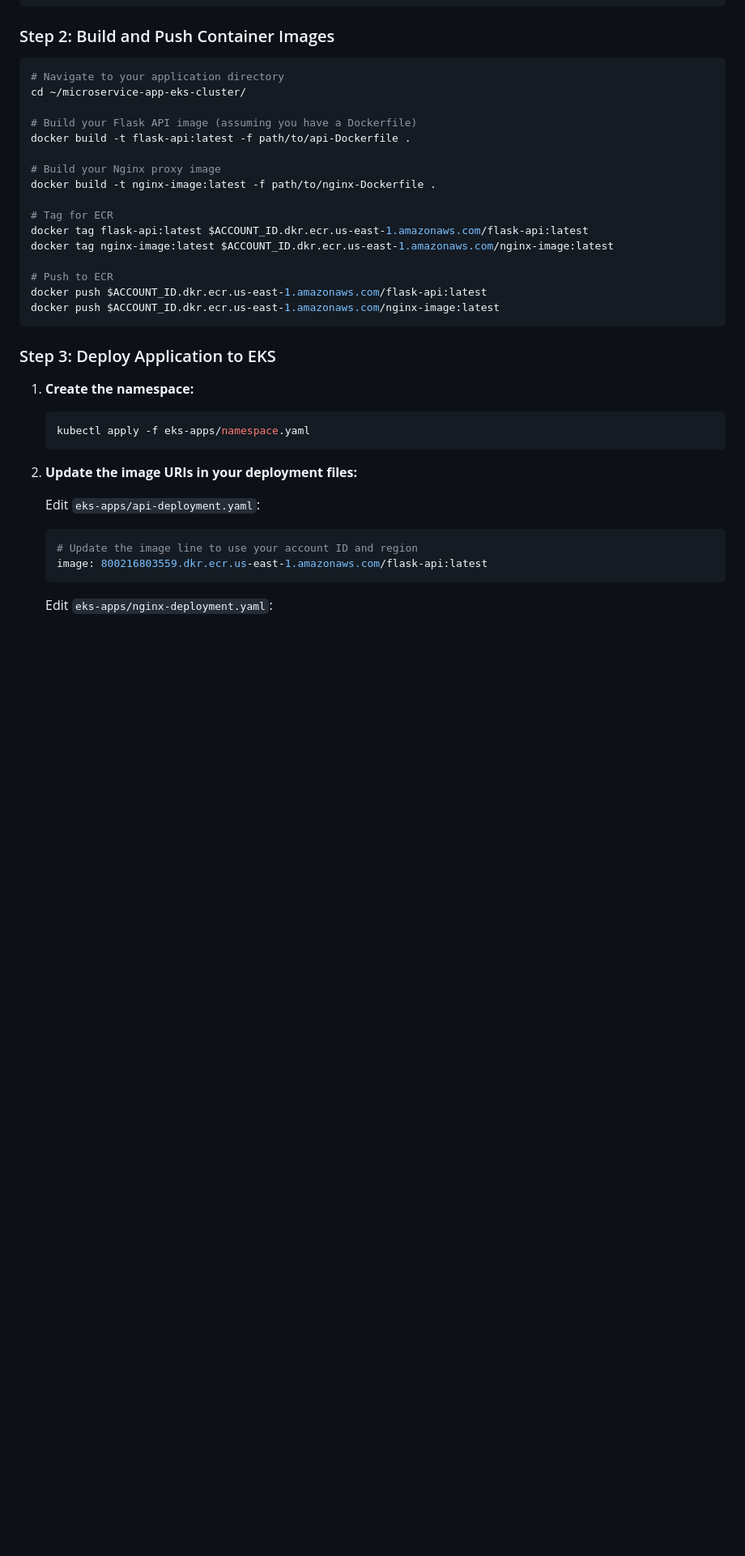
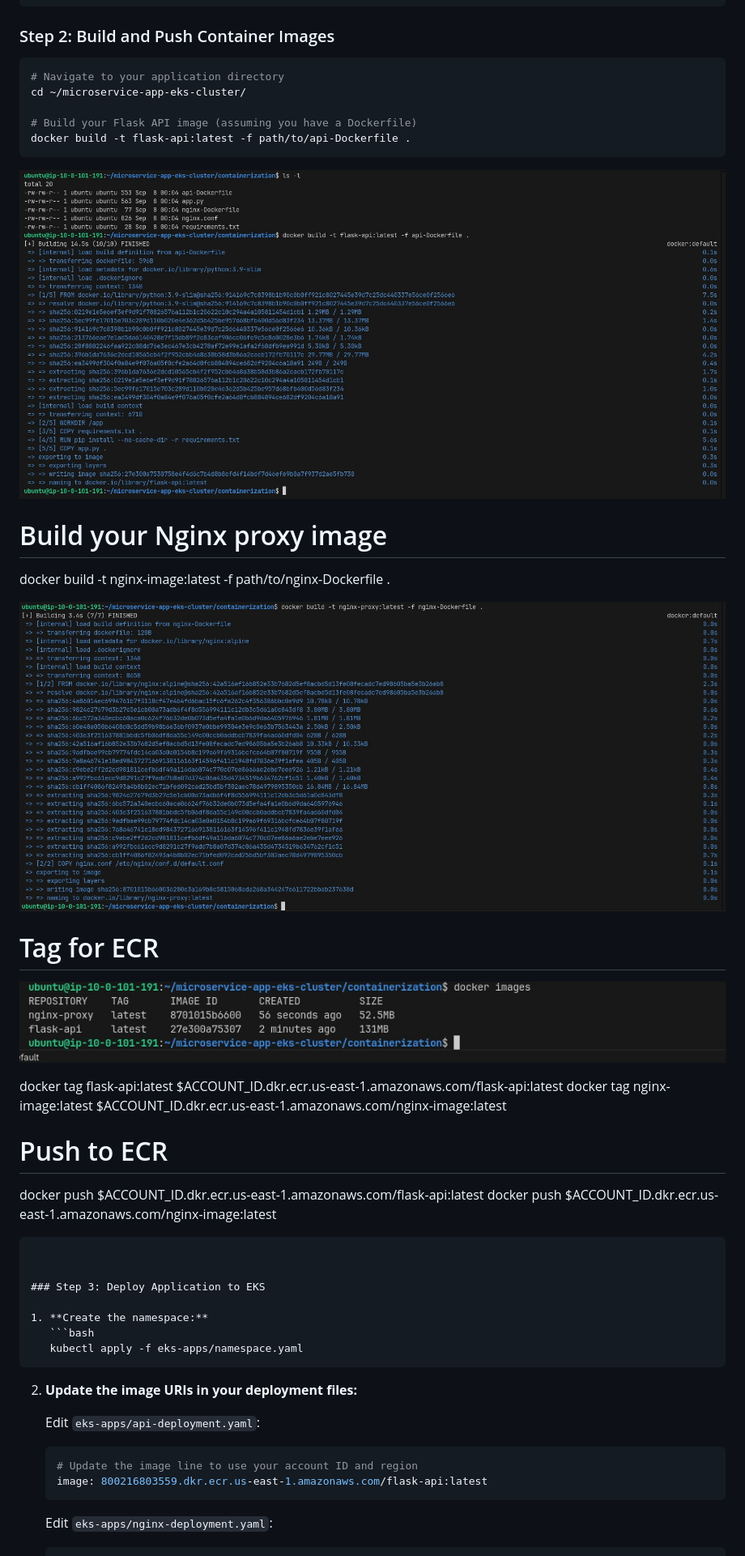
Before and after one commit to vijai-veerapandian/microservice-app-eks-cluster, a Markdown page: README.md, the part around the change printed below. Shown: that part at 81% size. Rendered like a GitHub page; blank space fills up the shorter version.

````diff
--- a/README.md
+++ b/README.md
@@ -272,11 +267,18 @@ cd ~/microservice-app-eks-cluster/
 
 # Build your Flask API image (assuming you have a Dockerfile)
 docker build -t flask-api:latest -f path/to/api-Dockerfile .
+```
+![api-Docker](./assets/build-image01.jpg)
 
 # Build your Nginx proxy image
 docker build -t nginx-image:latest -f path/to/nginx-Dockerfile .
 
+![nginx-Docker](./assets/docker-nginx-proxy-build-image.jpg)
+
 # Tag for ECR
+
+![Docker-images](./assets/docker-images.jpg)
+
 docker tag flask-api:latest $ACCOUNT_ID.dkr.ecr.us-east-1.amazonaws.com/flask-api:latest
 docker tag nginx-image:latest $ACCOUNT_ID.dkr.ecr.us-east-1.amazonaws.com/nginx-image:latest
 
@@ -284,6 +286,7 @@ docker tag nginx-image:latest $ACCOUNT_ID.dkr.ecr.us-east-1.amazonaws.com/nginx-
 docker push $ACCOUNT_ID.dkr.ecr.us-east-1.amazonaws.com/flask-api:latest
 docker push $ACCOUNT_ID.dkr.ecr.us-east-1.amazonaws.com/nginx-image:latest
 ```
+
 
 ### Step 3: Deploy Application to EKS
 
````
Also changed, not shown: other parts of README.md (+22 -48 lines), assets/ec2.jpg (added).
